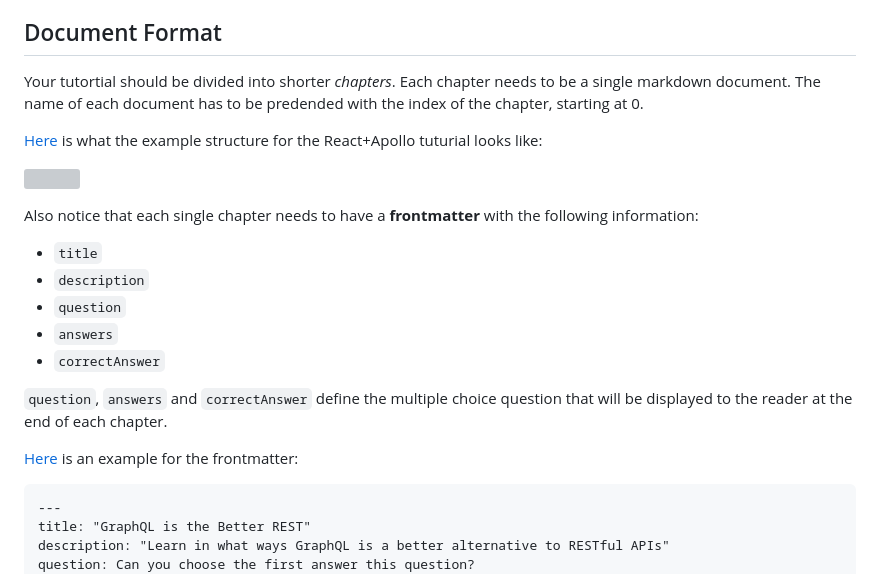
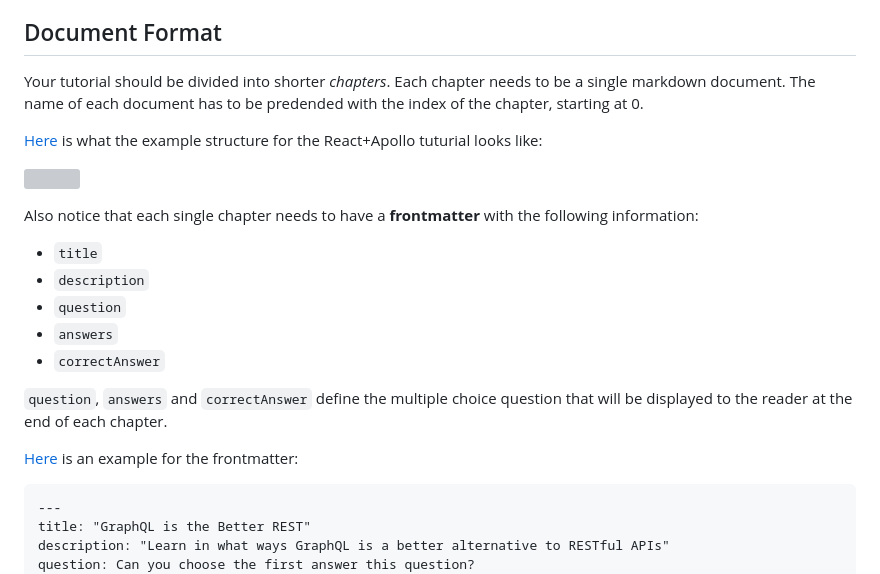
Before and after one commit to erszczs2shch/realcodemant, a Markdown page: meta/writing-guidelines.md, the part around the change printed below. GitHub-like rendering; grey boxes are pictures that could not be loaded.

```diff
--- a/meta/writing-guidelines.md
+++ b/meta/writing-guidelines.md
@@ -10,5 +10,5 @@ Once there is a finalized version in quip, you can _export_ your document to Mar
 
 ## Document Format
 
-Your tutortial should be divided into shorter _chapters_. Each chapter needs to be a single markdown document. The name of each document has to be predended with the index of the chapter, starting at 0.
+Your tutorial should be divided into shorter _chapters_. Each chapter needs to be a single markdown document. The name of each document has to be predended with the index of the chapter, starting at 0.
 
```
Also changed, not shown: other parts of meta/writing-guidelines.md (+2 -2 lines).
